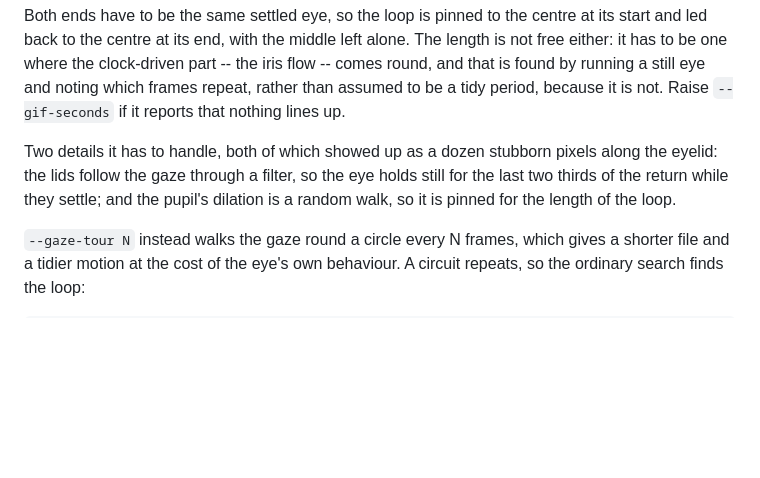
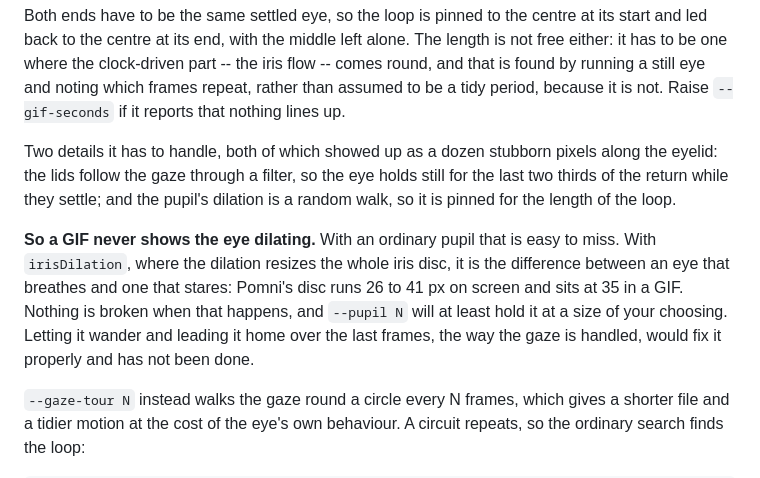
Before and after one commit to omwah/monster-eyes-esp32, a Markdown page: sim/README.md, the part around the change. Drawn GitHub-style; blank space fills up the shorter version.

Commit message:
Say what the pinned dilation means for a GIF
That the pupil is pinned for the length of a loop was already written down, as
one of the details the loop writer has to handle. What that leaves you with was
not: a GIF never shows the eye dilating.

With an ordinary pupil it is easy to miss. With irisDilation, where the whole
iris disc is what resizes, it is the difference between an eye that breathes
and one that stares, and it looks like the setting is being ignored.

```diff
--- a/sim/README.md
+++ b/sim/README.md
@@ -329,6 +329,14 @@ pixels along the eyelid: the lids follow the gaze through a filter, so the eye
 holds still for the last two thirds of the return while they settle; and the
 pupil's dilation is a random walk, so it is pinned for the length of the loop.
 
+**So a GIF never shows the eye dilating.** With an ordinary pupil that is easy
+to miss. With `irisDilation`, where the dilation resizes the whole iris disc,
+it is the difference between an eye that breathes and one that stares: Pomni's
+disc runs 26 to 41 px on screen and sits at 35 in a GIF. Nothing is broken when
+that happens, and `--pupil N` will at least hold it at a size of your choosing.
+Letting it wander and leading it home over the last frames, the way the gaze is
+handled, would fix it properly and has not been done.
+
 `--gaze-tour N` instead walks the gaze round a circle every N frames, which
 gives a shorter file and a tidier motion at the cost of the eye's own
 behaviour. A circuit repeats, so the ordinary search finds the loop:
```
